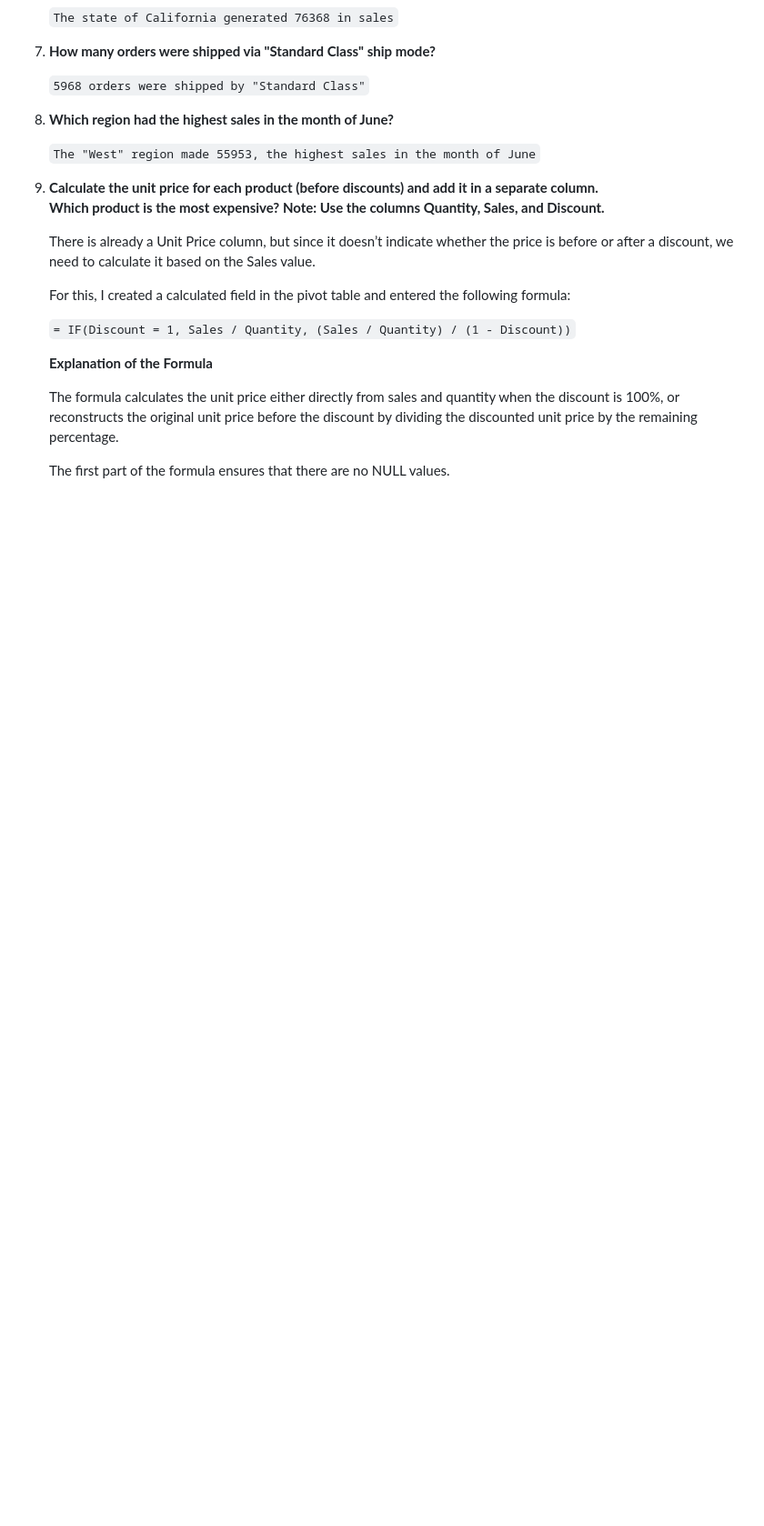
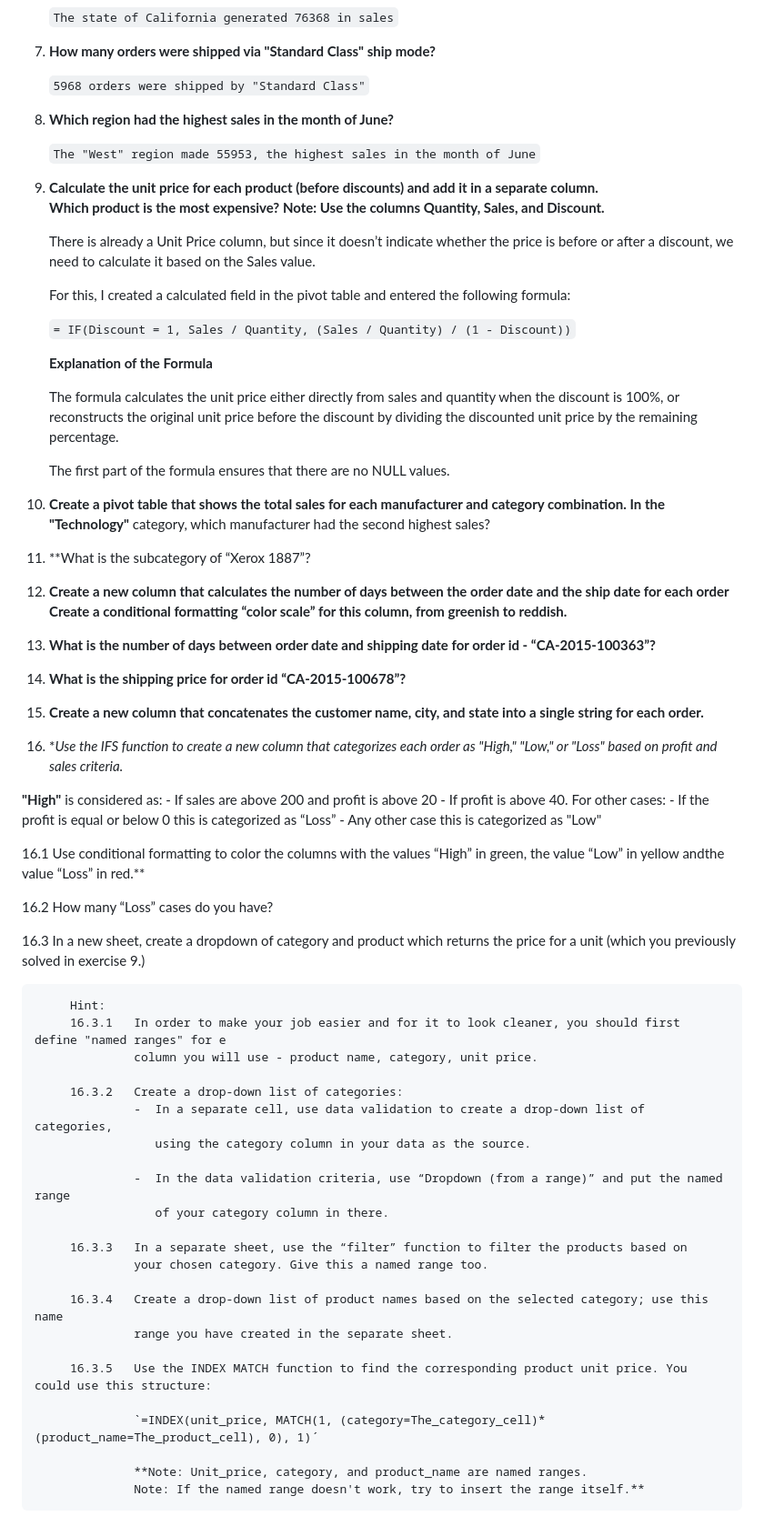
Before and after one commit to KonstantinData/Bootcamp-Analytics, a Markdown page: Unicorn_Company_Project/Phase_2_Data_Cleaning_using_Spreadsheets/Documantation.md, the part around the change. Shown at 91% size. Rendered like a GitHub page; blank space fills up the shorter version.

Commit message:
docs: Updated file

```diff
--- a/Unicorn_Company_Project/Phase_2_Data_Cleaning_using_Spreadsheets/Documantation.md
+++ b/Unicorn_Company_Project/Phase_2_Data_Cleaning_using_Spreadsheets/Documantation.md
@@ -86,3 +86,60 @@
    The formula calculates the unit price either directly from sales and quantity when the discount is 100%, or reconstructs the original unit price before the discount by dividing the discounted unit price by the remaining percentage.
 
    The first part of the formula ensures that there are no NULL values.
+
+10. **Create a pivot table that shows the total sales for each manufacturer and category combination. In the
+      "Technology"** category, which manufacturer had the second highest sales?
+
+11. **What is the subcategory of “Xerox 1887”?
+
+12. **Create a new column that calculates the number of days between the order date and the ship date for each order
+      Create a conditional formatting “color scale” for this column, from greenish to reddish.**
+
+13. **What is the number of days between order date and shipping date for order id - “CA-2015-100363”?**
+
+14. **What is the shipping price for order id “CA-2015-100678”?**
+
+15. **Create a new column that concatenates the customer name, city, and state into a single string for each order.**
+
+16. **Use the IFS function to create a new column that categorizes each order as "High," "Low," or "Loss" based on profit
+      and sales criteria.*
+
+   **"High"** is considered as:
+         - If sales are above 200 and profit is above 20
+         - If profit is above 40.
+      For other cases:
+         - If the profit is equal or below 0 this is categorized as “Loss”
+         - Any other case this is categorized as "Low"
+
+   16.1  Use conditional formatting to color the columns with the values “High” in green, the
+   value “Low” in yellow andthe value “Loss” in red.**
+
+   16.2  How many “Loss” cases do you have?
+
+
+   16.3  In a new sheet, create a dropdown of category and product which returns the price
+         for a unit (which you previously solved in exercise 9.)
+
+         Hint:
+         16.3.1   In order to make your job easier and for it to look cleaner, you should first define "named ranges" for e
+                  column you will use - product name, category, unit price.
+
+         16.3.2   Create a drop-down list of categories:
+                  -  In a separate cell, use data validation to create a drop-down list of categories,
+                     using the category column in your data as the source.
+
+                  -  In the data validation criteria, use “Dropdown (from a range)” and put the named range
+                     of your category column in there.
+
+         16.3.3   In a separate sheet, use the “filter” function to filter the products based on
+                  your chosen category. Give this a named range too.
+
+         16.3.4   Create a drop-down list of product names based on the selected category; use this name
+                  range you have created in the separate sheet.
+
+         16.3.5   Use the INDEX MATCH function to find the corresponding product unit price. You could use this structure:
+
+                  `=INDEX(unit_price, MATCH(1, (category=The_category_cell)*(product_name=The_product_cell), 0), 1)´
+
+                  **Note: Unit_price, category, and product_name are named ranges.
+                  Note: If the named range doesn't work, try to insert the range itself.**
```
